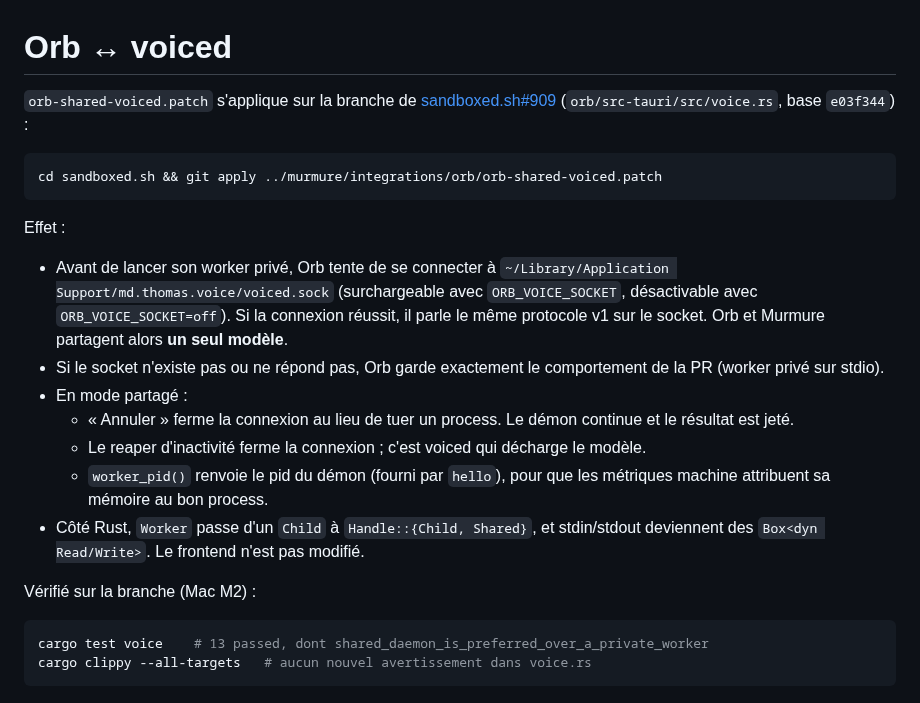
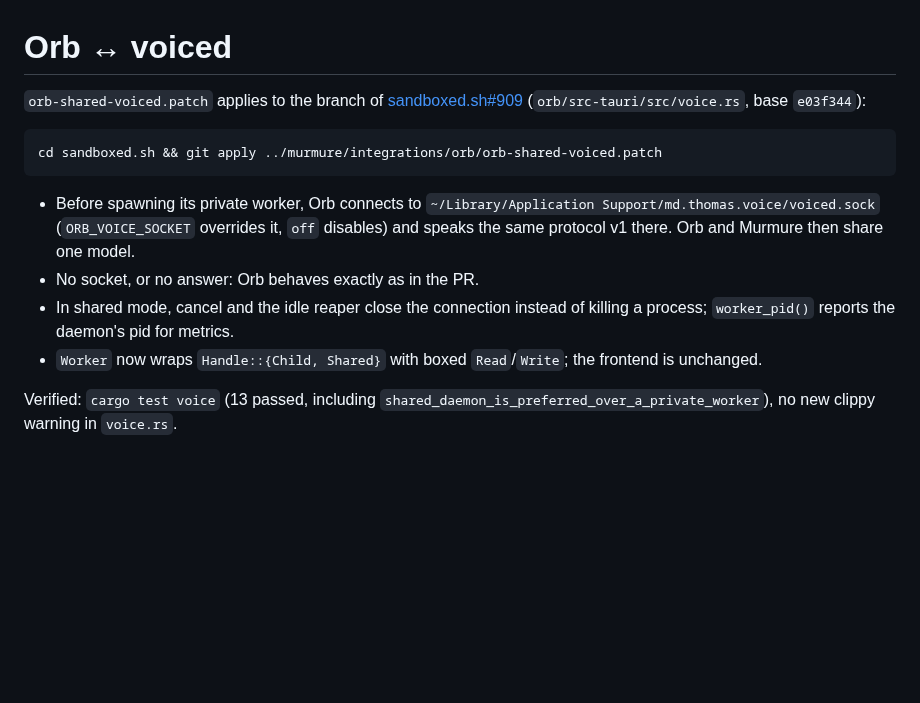
Before and after one commit to Th0rgal/murmure, a Markdown page: integrations/orb/README.md, the part around the change. GitHub-like rendering; blank space fills up the shorter version.

````diff
--- a/integrations/orb/README.md
+++ b/integrations/orb/README.md
@@ -1,36 +1,23 @@
 # Orb ↔ voiced
 
-`orb-shared-voiced.patch` s'applique sur la branche de
+`orb-shared-voiced.patch` applies to the branch of
 [sandboxed.sh#909](https://github.com/Th0rgal/sandboxed.sh/pull/909)
-(`orb/src-tauri/src/voice.rs`, base `e03f344`) :
+(`orb/src-tauri/src/voice.rs`, base `e03f344`):
 
 ```sh
 cd sandboxed.sh && git apply ../murmure/integrations/orb/orb-shared-voiced.patch
 ```
 
-Effet :
+- Before spawning its private worker, Orb connects to
+  `~/Library/Application Support/md.thomas.voice/voiced.sock`
+  (`ORB_VOICE_SOCKET` overrides it, `off` disables) and speaks the same
+  protocol v1 there. Orb and Murmure then share one model.
+- No socket, or no answer: Orb behaves exactly as in the PR.
+- In shared mode, cancel and the idle reaper close the connection instead of
+  killing a process; `worker_pid()` reports the daemon's pid for metrics.
+- `Worker` now wraps `Handle::{Child, Shared}` with boxed `Read`/`Write`; the
+  frontend is unchanged.
 
-- Avant de lancer son worker privé, Orb tente de se connecter à
-  `~/Library/Application Support/md.thomas.voice/voiced.sock` (surchargeable
-  avec `ORB_VOICE_SOCKET`, désactivable avec `ORB_VOICE_SOCKET=off`). Si la
-  connexion réussit, il parle le même protocole v1 sur le socket. Orb et
-  Murmure partagent alors **un seul modèle**.
-- Si le socket n'existe pas ou ne répond pas, Orb garde exactement le
-  comportement de la PR (worker privé sur stdio).
-- En mode partagé :
-  - « Annuler » ferme la connexion au lieu de tuer un process. Le démon
-    continue et le résultat est jeté.
-  - Le reaper d'inactivité ferme la connexion ; c'est voiced qui décharge le
-    modèle.
-  - `worker_pid()` renvoie le pid du démon (fourni par `hello`), pour que les
-    métriques machine attribuent sa mémoire au bon process.
-- Côté Rust, `Worker` passe d'un `Child` à `Handle::{Child, Shared}`, et
-  stdin/stdout deviennent des `Box<dyn Read/Write>`. Le frontend n'est pas
-  modifié.
-
-Vérifié sur la branche (Mac M2) :
-
-```sh
-cargo test voice    # 13 passed, dont shared_daemon_is_preferred_over_a_private_worker
-cargo clippy --all-targets   # aucun nouvel avertissement dans voice.rs
-```
+Verified: `cargo test voice` (13 passed, including
+`shared_daemon_is_preferred_over_a_private_worker`), no new clippy warning in
+`voice.rs`.
````
Also changed, not shown: README.md (+19 -19 lines), docs/ARCHITECTURE.md (+64 -66 lines), docs/img/pill-idle.png, docs/img/pill-speaking.png, docs/img/pill-transcribing.png, docs/img/settings.png, 10 other files.
